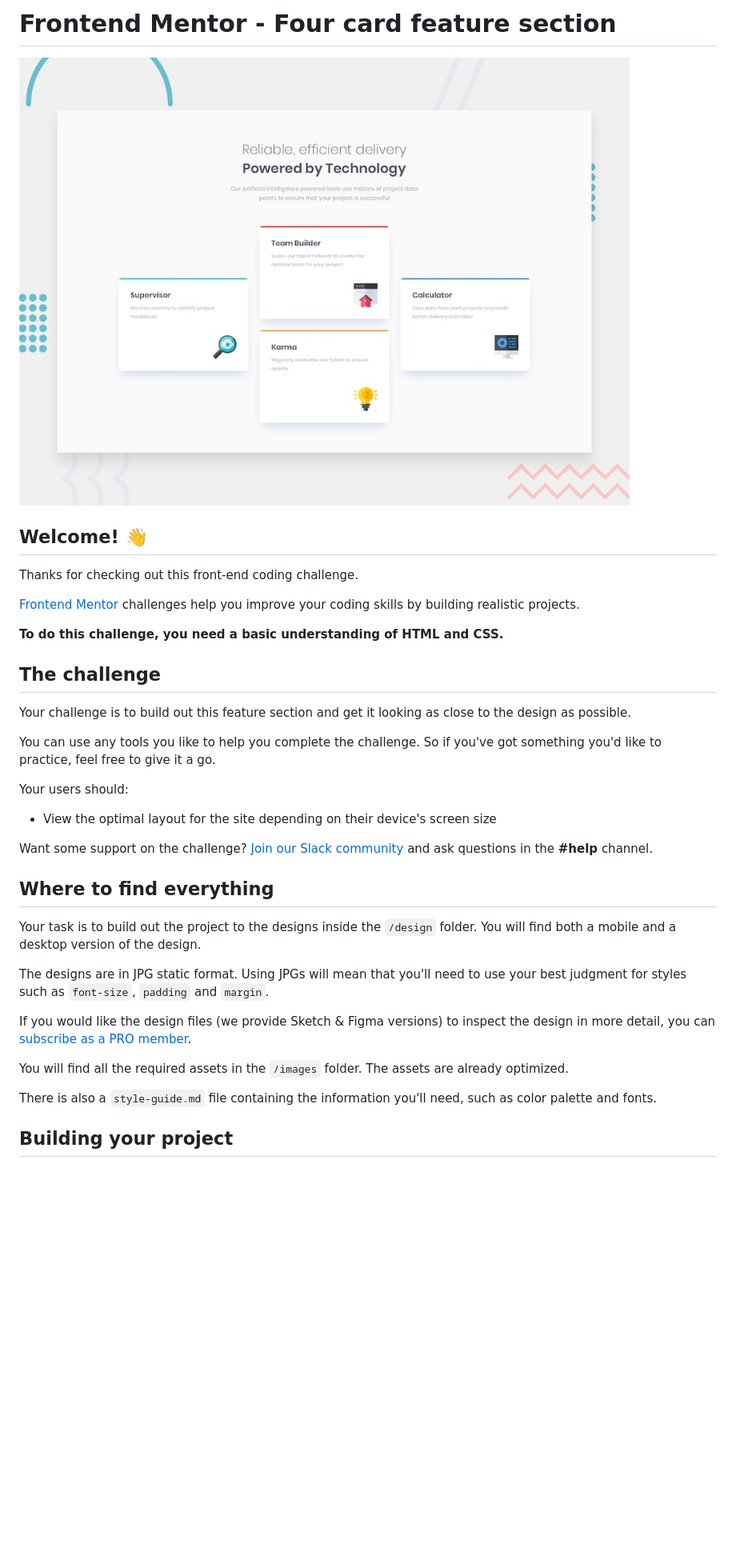
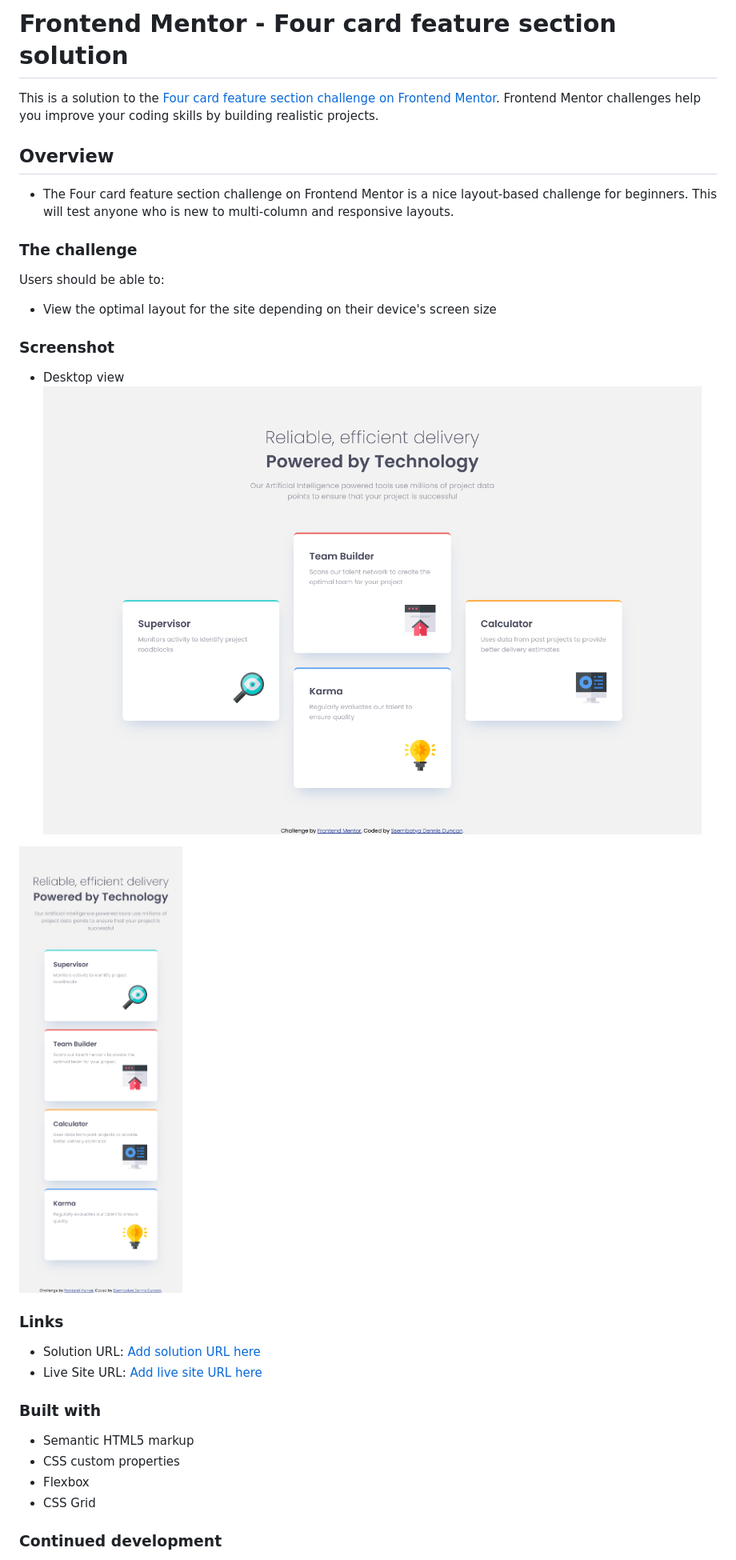
Before and after one commit to ssembatya-dennis/four-card-feature-section, a Markdown page: README.md, the part around the change printed below. Shown: that part at 80% size. GitHub-like rendering; pictures changed too: images/Desktop-Frontend-Mentor-Four-card-feature-section.png (added), images/Mobile-Frontend-Mentor-Four-card-feature-section.png (added); blank space fills up the shorter version.

Commit message:
docs(Readme): Update the Readme with the exact information about project repository.

```diff
--- a/README.md
+++ b/README.md
@@ -1,38 +1,35 @@
-# Frontend Mentor - Four card feature section
+# Frontend Mentor - Four card feature section solution
 
-![Design preview for the Four card feature section coding challenge](./design/desktop-preview.jpg)
+This is a solution to the [Four card feature section challenge on Frontend Mentor](https://www.frontendmentor.io/challenges/four-card-feature-section-weK1eFYK). Frontend Mentor challenges help you improve your coding skills by building realistic projects.
 
-## Welcome! 👋
+## Overview
 
-Thanks for checking out this front-end coding challenge.
+- The Four card feature section challenge on Frontend Mentor is a nice layout-based challenge for beginners. This will test anyone who is new to multi-column and responsive layouts.
 
-[Frontend Mentor](https://www.frontendmentor.io) challenges help you improve your coding skills by building realistic projects.
+### The challenge
 
-**To do this challenge, you need a basic understanding of HTML and CSS.**
-
-## The challenge
-
-Your challenge is to build out this feature section and get it looking as close to the design as possible.
-
-You can use any tools you like to help you complete the challenge. So if you've got something you'd like to practice, feel free to give it a go.
-
-Your users should:
+Users should be able to:
 
 - View the optimal layout for the site depending on their device's screen size
 
-Want some support on the challenge? [Join our Slack community](https://www.frontendmentor.io/slack) and ask questions in the **#help** channel.
+### Screenshot
 
-## Where to find everything
+- Desktop view
+  ![](./images/Desktop-Frontend-Mentor-Four-card-feature-section.png)
 
-Your task is to build out the project to the designs inside the `/design` folder. You will find both a mobile and a desktop version of the design.
+![](./images/Mobile-Frontend-Mentor-Four-card-feature-section.png)
 
-The designs are in JPG static format. Using JPGs will mean that you'll need to use your best judgment for styles such as `font-size`, `padding` and `margin`.
+### Links
 
-If you would like the design files (we provide Sketch & Figma versions) to inspect the design in more detail, you can [subscribe as a PRO member](https://www.frontendmentor.io/pro).
+- Solution URL: [Add solution URL here](https://your-solution-url.com)
+- Live Site URL: [Add live site URL here](https://your-live-site-url.com)
 
-You will find all the required assets in the `/images` folder. The assets are already optimized.
+### Built with
 
-There is also a `style-guide.md` file containing the information you'll need, such as color palette and fonts.
+- Semantic HTML5 markup
+- CSS custom properties
+- Flexbox
+- CSS Grid
 
-## Building your project
+### Continued development
 
```
Also changed, not shown: other parts of README.md (+4 -51 lines), README-template.md (deleted, +0 -110 lines), style-guide.md (deleted, +0 -34 lines), 1 other file.
